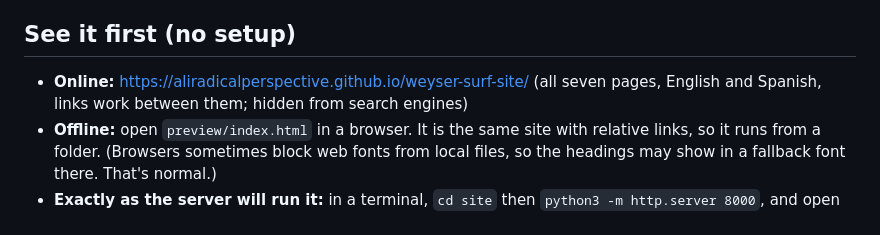
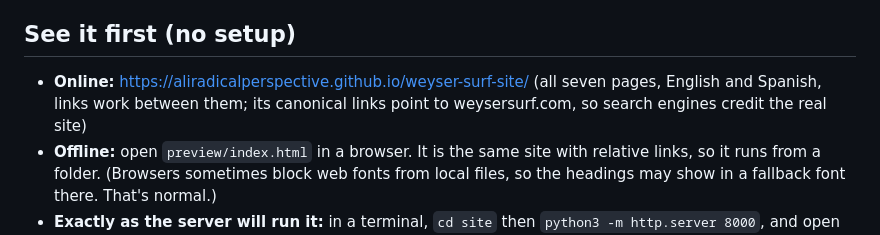
Before and after one commit to AliRadicalPerspective/weyser-surf-site, a Markdown page: handoff/README.md, the part around the change. GitHub-like rendering.

Commit message:
README: preview is no longer hidden from search engines
Co-Authored-By: Claude Opus 5.5 <noreply@anthropic.com>

```diff
--- a/handoff/README.md
+++ b/handoff/README.md
@@ -60,7 +60,7 @@ written in neutral, friendly Spanish (*tú*). It replaces the current `/es/index
 
 ## See it first (no setup)
 
-- **Online:** https://aliradicalperspective.github.io/weyser-surf-site/ (all seven pages, English and Spanish, links work between them; hidden from search engines)
+- **Online:** https://aliradicalperspective.github.io/weyser-surf-site/ (all seven pages, English and Spanish, links work between them; its canonical links point to weysersurf.com, so search engines credit the real site)
 - **Offline:** open `preview/index.html` in a browser. It is the same site with relative links, so it runs from a folder.
   (Browsers sometimes block web fonts from local files, so the headings may show in a fallback font there. That's normal.)
 - **Exactly as the server will run it:** in a terminal, `cd site` then `python3 -m http.server 8000`, and open http://localhost:8000
```
